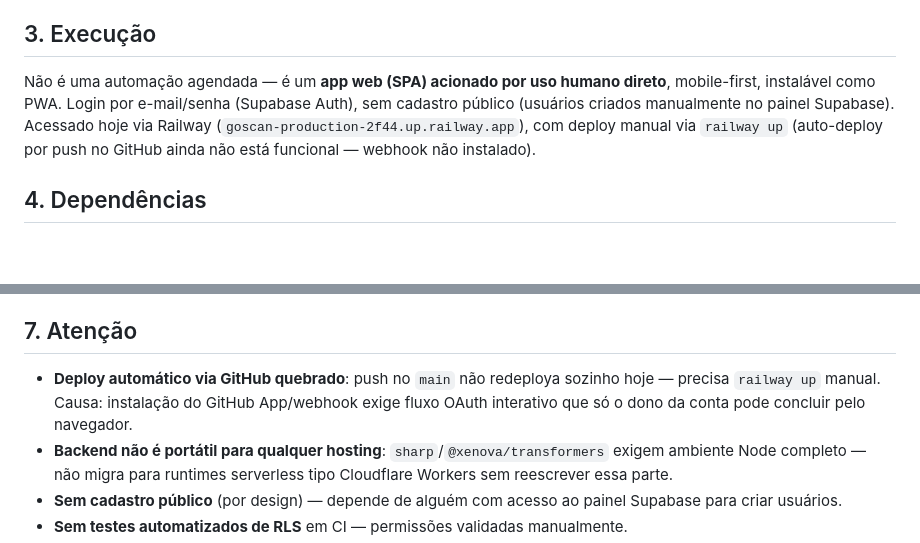
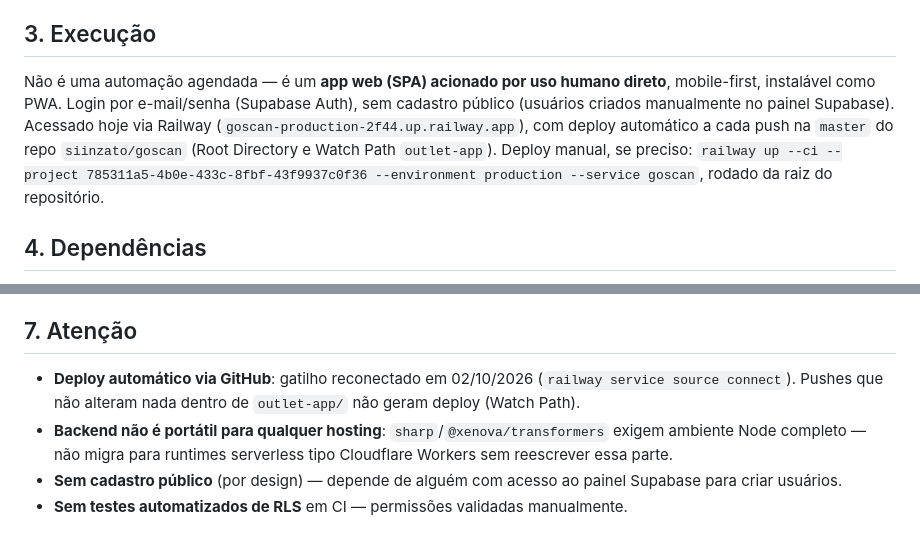
Before and after one commit to siinzato/goscan, a Markdown page: outlet-app/DOCUMENTACAO.md, 2 parts joined by grey strips. Rendered like a GitHub page; blank space fills up the shorter version.

Commit message:
docs: atualiza secao de deploy automatico do Railway
Co-Authored-By: Claude Sonnet 5.5 <noreply@anthropic.com>

```diff
--- a/outlet-app/DOCUMENTACAO.md
+++ b/outlet-app/DOCUMENTACAO.md
@@ -7,7 +7,7 @@
 App mobile-first para conferência de estoque/outlet a partir de prints de WhatsApp (lidos por IA ou OCR local), texto colado, planilha ou câmera (reconhecimento visual de produto). Resolve o problema de bater a contagem física contra o catálogo de SKUs manualmente — usado por operadores de estoque (conferência), managers/admins (catálogo, importação, NF-e, devoluções) da GoCase. Resultado: conferências registradas, divergências identificadas, exportação para planilha e histórico auditável.
 
 ## 3. Execução
-Não é uma automação agendada — é um **app web (SPA) acionado por uso humano direto**, mobile-first, instalável como PWA. Login por e-mail/senha (Supabase Auth), sem cadastro público (usuários criados manualmente no painel Supabase). Acessado hoje via Railway (`goscan-production-2f44.up.railway.app`), com deploy manual via `railway up` (auto-deploy por push no GitHub ainda não está funcional — webhook não instalado).
+Não é uma automação agendada — é um **app web (SPA) acionado por uso humano direto**, mobile-first, instalável como PWA. Login por e-mail/senha (Supabase Auth), sem cadastro público (usuários criados manualmente no painel Supabase). Acessado hoje via Railway (`goscan-production-2f44.up.railway.app`), com deploy automático a cada push na `master` do repo `siinzato/goscan` (Root Directory e Watch Path `outlet-app`). Deploy manual, se preciso: `railway up --ci --project 785311a5-4b0e-433c-8fbf-43f9937c0f36 --environment production --service goscan`, rodado da raiz do repositório.
 
 ## 4. Dependências
 - **Supabase** (Postgres + Auth + Storage + RLS) — banco principal, autenticação, arquivos de imagem. Chaves: `VITE_SUPABASE_URL`/`VITE_SUPABASE_ANON_KEY` (públicas, frontend) e `SUPABASE_URL`/`SUPABASE_SERVICE_ROLE_KEY` (privadas, só backend).
@@ -32,7 +32,7 @@ Não é uma automação agendada — é um **app web (SPA) acionado por uso huma
 - Para produção: variáveis de ambiente configuradas no host (hoje Railway), incluindo os *build args* `VITE_SUPABASE_URL`/`VITE_SUPABASE_ANON_KEY` (precisam existir **antes** do primeiro build, senão o bundle sobe sem config).
 
 ## 7. Atenção
-- **Deploy automático via GitHub quebrado**: push no `main` não redeploya sozinho hoje — precisa `railway up` manual. Causa: instalação do GitHub App/webhook exige fluxo OAuth interativo que só o dono da conta pode concluir pelo navegador.
+- **Deploy automático via GitHub**: gatilho reconectado em 02/10/2026 (`railway service source connect`). Pushes que não alteram nada dentro de `outlet-app/` não geram deploy (Watch Path).
 - **Backend não é portátil para qualquer hosting**: `sharp`/`@xenova/transformers` exigem ambiente Node completo — não migra para runtimes serverless tipo Cloudflare Workers sem reescrever essa parte.
 - **Sem cadastro público** (por design) — depende de alguém com acesso ao painel Supabase para criar usuários.
 - **Sem testes automatizados de RLS** em CI — permissões validadas manualmente.
```
